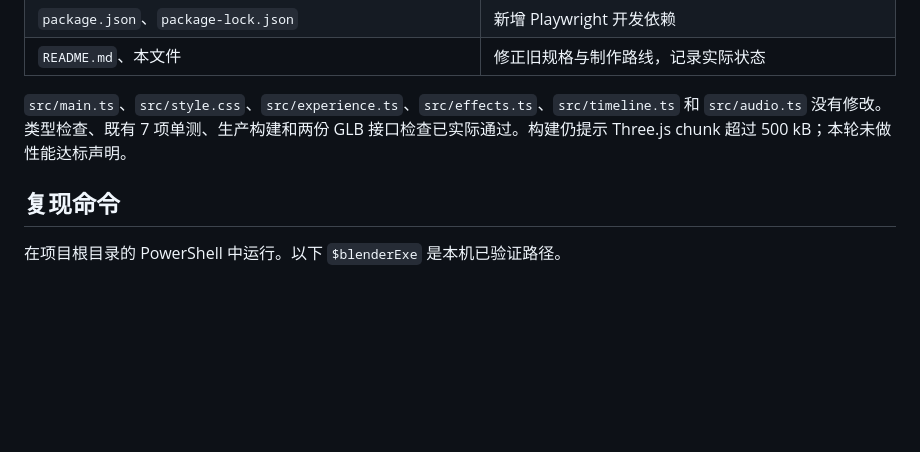
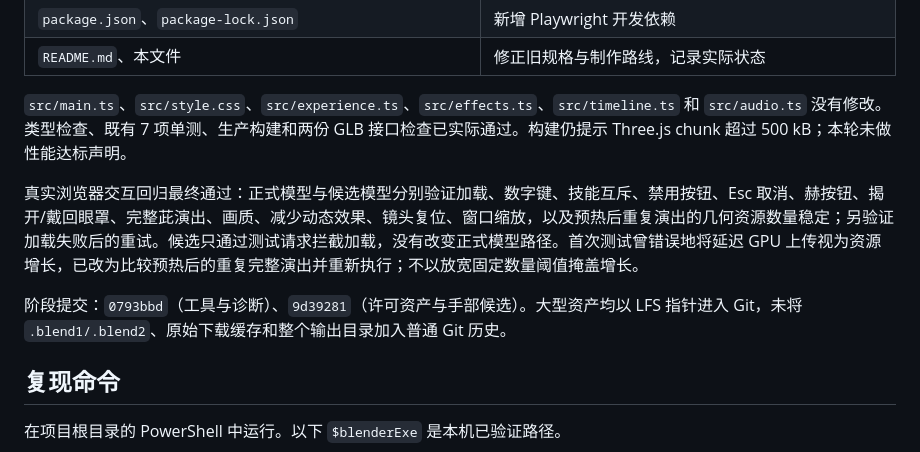
Before and after one commit to taikongren776/Goji-Satoru, a Markdown page: VALIDATION.md, the part around the change. Rendered like a GitHub page; blank space fills up the shorter version.

Commit message:
docs: record completed interaction regression and remaining art blockers

```diff
--- a/VALIDATION.md
+++ b/VALIDATION.md
@@ -79,6 +79,10 @@ Blender/Three.js：旧版和候选各 15 个诊断姿势截图，另分别核对
 
 `src/main.ts`、`src/style.css`、`src/experience.ts`、`src/effects.ts`、`src/timeline.ts` 和 `src/audio.ts` 没有修改。类型检查、既有 7 项单测、生产构建和两份 GLB 接口检查已实际通过。构建仍提示 Three.js chunk 超过 500 kB；本轮未做性能达标声明。
 
+真实浏览器交互回归最终通过：正式模型与候选模型分别验证加载、数字键、技能互斥、禁用按钮、Esc 取消、赫按钮、揭开/戴回眼罩、完整茈演出、画质、减少动态效果、镜头复位、窗口缩放，以及预热后重复演出的几何资源数量稳定；另验证加载失败后的重试。候选只通过测试请求拦截加载，没有改变正式模型路径。首次测试曾错误地将延迟 GPU 上传视为资源增长，已改为比较预热后的重复完整演出并重新执行；不以放宽固定数量阈值掩盖增长。
+
+阶段提交：`0793bbd`（工具与诊断）、`9d39281`（许可资产与手部候选）。大型资产均以 LFS 指针进入 Git，未将 `.blend1/.blend2`、原始下载缓存和整个输出目录加入普通 Git 历史。
+
 ## 复现命令
 
 在项目根目录的 PowerShell 中运行。以下 `$blenderExe` 是本机已验证路径。
```
